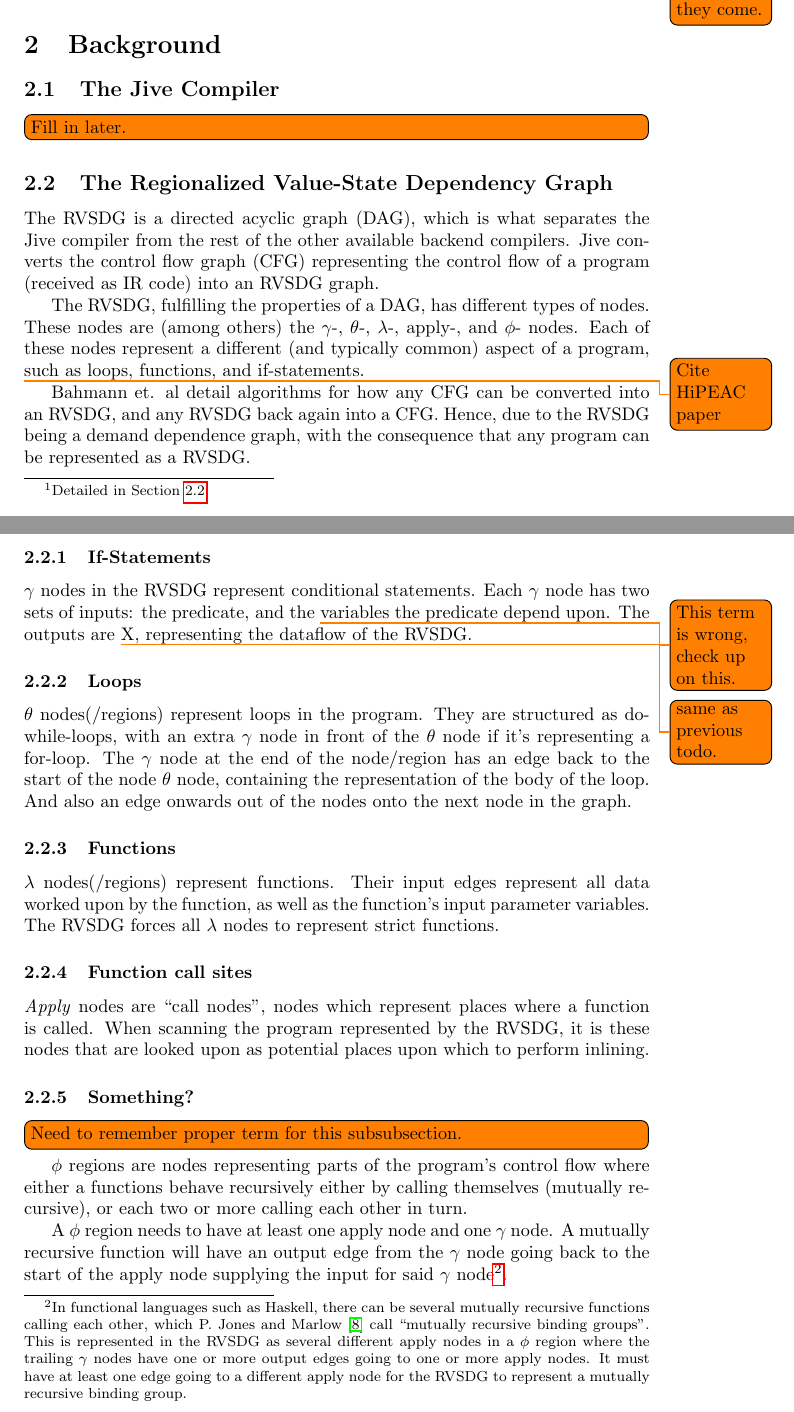
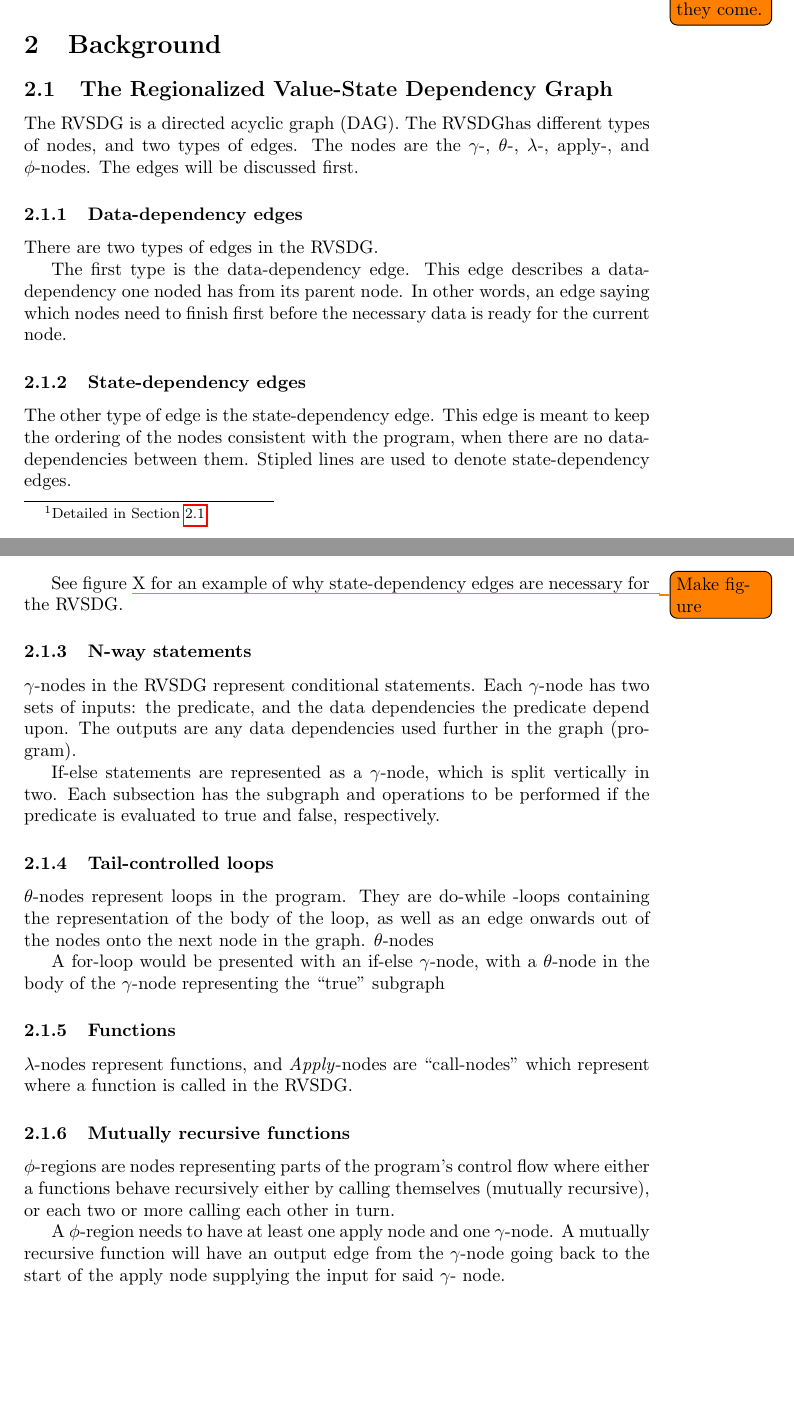
Before and after one commit to x10an14/TDT4501, a LaTeX paper (report/report.tex, which reads report/background.tex): two parts of pages 3 and 4 of 9 before the commit and two parts of pages 3 and 4 of 8 after it, joined at a grey line, cut so that both start at the same text, the shorter picture padded with empty space. Compiled offline with pdfLaTeX.

Commit message:
Background, Bibtex, + title
* Re-worked Background. Not done. Need to finish, and need to finish +
add examples....
* Added HiPEAC paper to Bibtex. Referred to in Background?
* Updated report title

```diff
--- a/report/background.tex
+++ b/report/background.tex
@@ -3,74 +3,65 @@
 \section{Background}
 \label{background}
 
-\subsection{The Jive Compiler}
-\label{background:jive}
-
-\todo[inline]{Fill in later.}
-
 \subsection{The Regionalized Value-State Dependency Graph}
 \label{background:RVSDG}
 
-The RVSDG is a directed acyclic graph (DAG), which is what separates the Jive
-compiler from the rest of the other available backend compilers. Jive converts
-the control flow graph (CFG) representing the control flow of a program
-(received as IR code) into an RVSDG graph.
+The RVSDG is a directed acyclic graph (DAG). The RVSDGhas different types of
+nodes, and two types of edges. The nodes are the $\gamma$-, $\theta$-,
+$\lambda$-, apply-, and $\phi$-nodes. The edges will be discussed first.
 
-The RVSDG, fulfilling the properties of a DAG, has different types of nodes.
-These nodes are (among others) the $\gamma$-, $\theta$-, $\lambda$-, apply-, and
-$\phi$- nodes. Each of these nodes represent a different (and typically common)
-aspect of a program, such as loops, functions, and if-statements.
+\subsubsection{Data-dependency edges}
 
-\todo{Cite HiPEAC paper}Bahmann et. al detail algorithms for how any CFG can be
-converted into an RVSDG, and any RVSDG back again into a CFG. Hence, due to the
-RVSDG being a demand dependence graph, with the consequence that any program can
-be represented as a RVSDG.
+There are two types of edges in the RVSDG.
 
-\subsubsection{If-Statements}
+The first type is the data-dependency edge. This edge describes a data-
+dependency one noded has from its parent node. In other words, an edge saying
+which nodes need to finish first before the necessary data is ready for the
+current node.
 
-\textit{$\gamma$} nodes in the RVSDG represent conditional statements.
-Each $\gamma$ node has two sets of inputs: the predicate, and the
-\todo{This term is wrong, check up on this.}variables the predicate depend upon.
-The outputs are \todo{same as previous todo.}X, representing the dataflow of the
-RVSDG.
+\subsubsection{State-dependency edges}
 
-\subsubsection{Loops}
+The other type of edge is the state-dependency edge. This edge is meant to keep
+the ordering of the nodes consistent with the program, when there are no data-
+dependencies between them. Stipled lines are used to denote state-dependency
+edges.
 
-\textit{$\theta$} nodes(/regions) represent loops in the program. They are
-structured as do-while-loops, with an extra $\gamma$ node in front of the
-$\theta$ node if it's representing a for-loop. The $\gamma$ node at the end of
-the node/region has an edge back to the start of the node $\theta$ node,
-containing the representation of the body of the loop. And also an edge onwards
-out of the nodes onto the next node in the graph.
+See figure \todo{Make figure}X for an example of why state-dependency edges are
+necessary for the RVSDG.
+
+\subsubsection{N-way statements}
+
+\textit{$\gamma$}-nodes in the RVSDG represent conditional statements. Each
+$\gamma$-node has two sets of inputs: the predicate, and the data dependencies
+the predicate depend upon. The outputs are any data dependencies used further in
+the graph (program).
+
+If-else statements are represented as a $\gamma$-node, which is split vertically
+in two. Each subsection has the subgraph and operations to be performed if the
+predicate is evaluated to true and false, respectively.
+
+\subsubsection{Tail-controlled loops}
+
+\textit{$\theta$}-nodes represent loops in the program. They are do-while -loops
+containing the representation of the body of the loop, as well as an edge
+onwards out of the nodes onto the next node in the graph. $\theta$-nodes
+
+A for-loop would be presented with an if-else $\gamma$-node, with a
+$\theta$-node in the body of the $\gamma$-node representing the ``true''
+subgraph
 
 \subsubsection{Functions}
 
-\textit{$\lambda$} nodes(/regions) represent functions. Their input
-edges represent all data worked upon by the function, as well as the function's
-input parameter variables. The RVSDG forces all $\lambda$ nodes to represent
-strict functions.
+\textit{$\lambda$}-nodes represent functions, and \textit{Apply}-nodes are
+``call-nodes'' which represent where a function is called in the RVSDG.
 
-\subsubsection{Function call sites}
+\subsubsection{Mutually recursive functions}
 
-\textit{Apply} nodes are ``call nodes'', nodes which represent places
-where a function is called. When scanning the program represented by the RVSDG,
-it is these nodes that are looked upon as potential places upon which to perform
-inlining.
-
-\subsubsection{Something?}
-\todo[inline]{Need to remember proper term for this subsubsection.}
-
-\textit{$\phi$} regions are nodes representing parts of the program's
+\textit{$\phi$}-regions are nodes representing parts of the program's
 control flow where either a functions behave recursively either by calling
 themselves (mutually recursive), or each two or more calling each other in turn.
 
-A $\phi$ region needs to have at least one apply node and one $\gamma$ node. A
-mutually recursive function will have an output edge from the $\gamma$ node
-going back to the start of the apply node supplying the input for said $\gamma$
-node\footnote{In functional languages such as Haskell, there can be several
-mutually recursive functions calling each other, which P. Jones and Marlow
-\cite{GHCPaper} call ``mutually recursive binding groups''. This is represented
-in the RVSDG as several different apply nodes in a $\phi$ region  where the
-trailing $\gamma$ nodes have one or more output edges going to one or more apply
-nodes. It must have at least one edge going to a different apply node for the
-RVSDG to represent a mutually recursive binding group.}.
+A $\phi$-region needs to have at least one apply node and one $\gamma$-node. A
+mutually recursive function will have an output edge from the $\gamma$-node
+going back to the start of the apply node supplying the input for said $\gamma$-
+node.
```
Also changed, not shown: report/bibliography.bib (+21 -0 lines), report/report.tex (+1 -2 lines).
